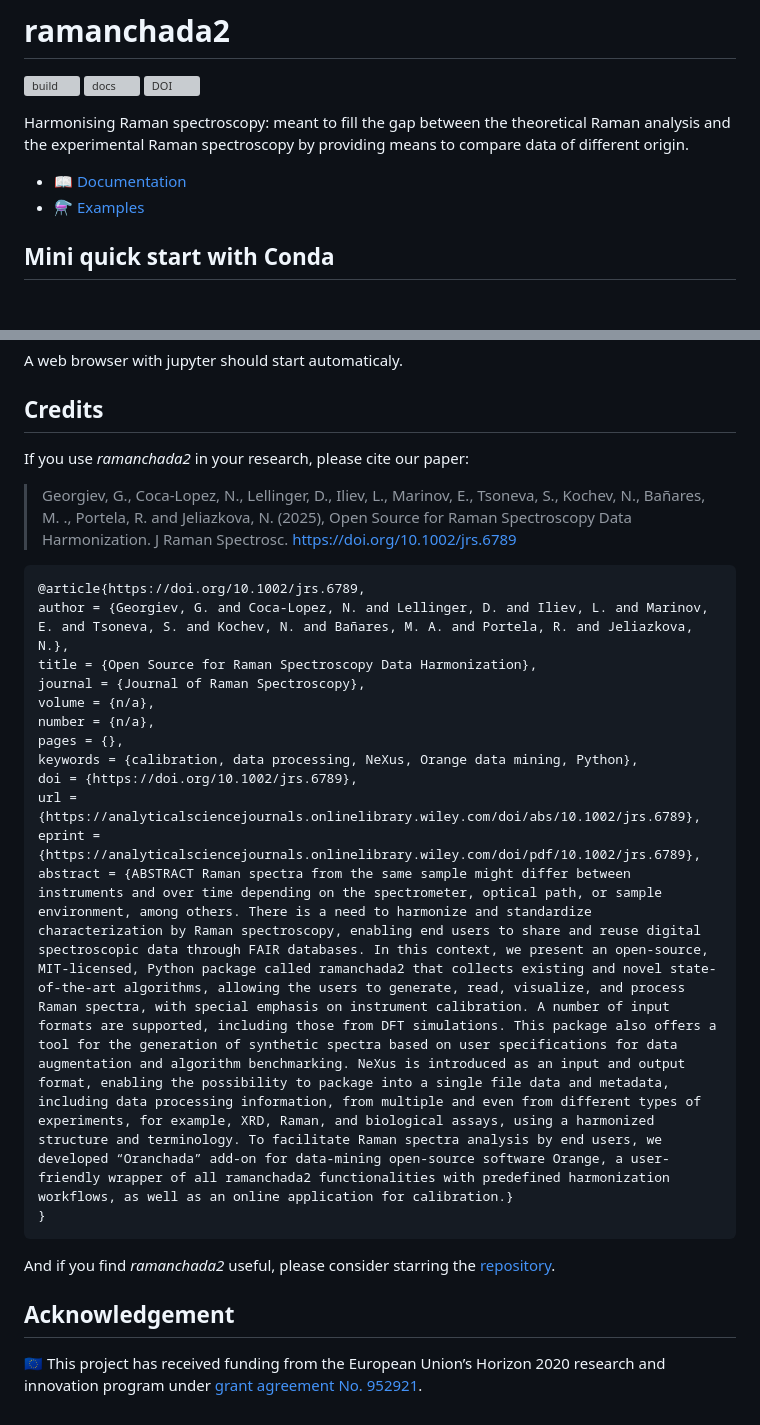
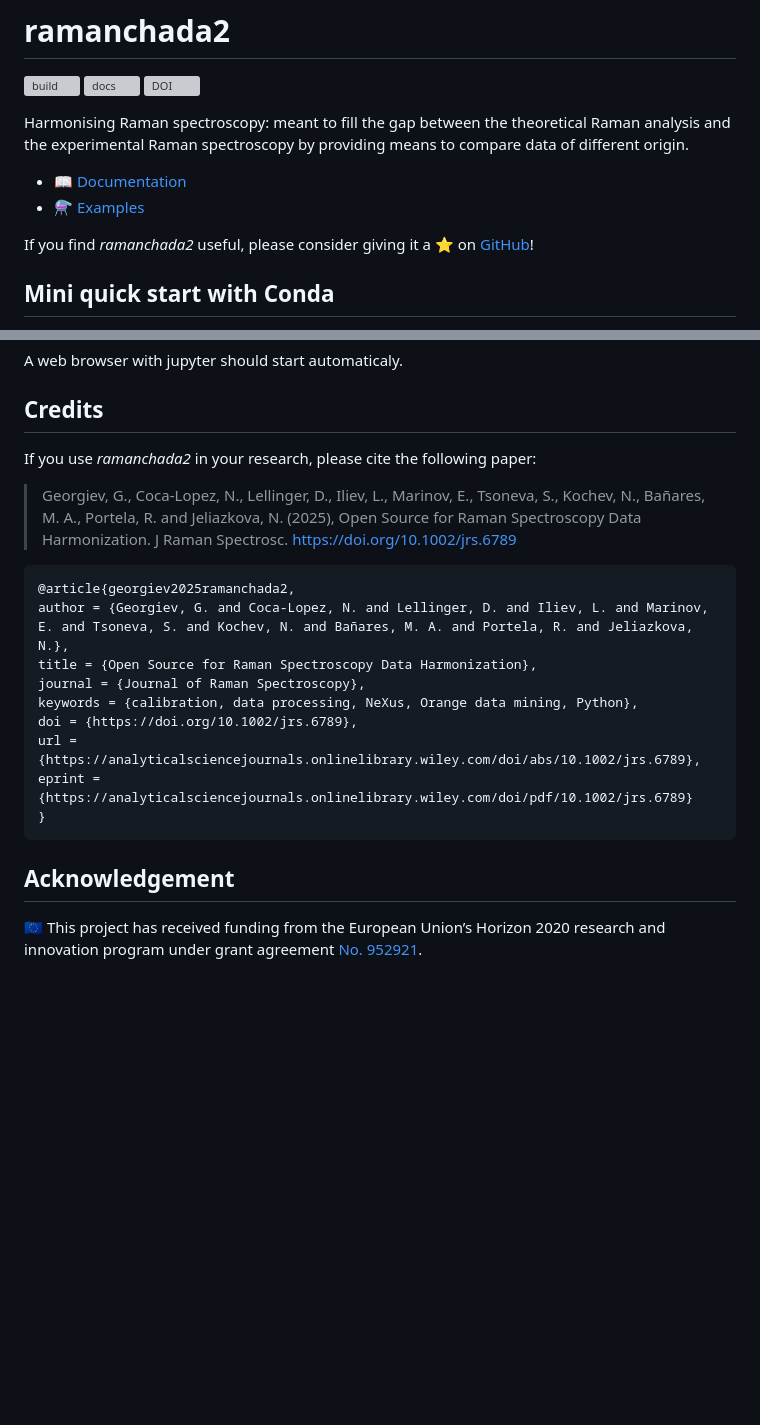
Before and after one commit to h2020charisma/ramanchada2, a Markdown page: README.md, 2 parts joined by grey strips. Drawn GitHub-style; blank space fills up the shorter version; grey boxes are pictures that could not be loaded.

Commit message:
readme: slight improvements

````diff
--- a/README.md
+++ b/README.md
@@ -9,6 +9,7 @@ Harmonising Raman spectroscopy: meant to fill the gap between the theoretical Ra
 - 📖 [Documentation](https://h2020charisma.github.io/ramanchada2/ramanchada2.html)
 - ⚗️ [Examples](https://github.com/h2020charisma/ramanchada2/tree/main/examples)
 
+If you find *ramanchada2* useful, please consider giving it a ⭐ on [GitHub](https://github.com/h2020charisma/ramanchada2)!
 
 ## Mini quick start with Conda
 
@@ -81,28 +82,22 @@ A web browser with jupyter should start automaticaly.
 
 ## Credits
 
-If you use *ramanchada2* in your research, please cite our paper:
+If you use *ramanchada2* in your research, please cite the following paper:
 
-> Georgiev, G., Coca-Lopez, N., Lellinger, D., Iliev, L., Marinov, E., Tsoneva, S., Kochev, N., Bañares, M. ., Portela, R. and Jeliazkova, N. (2025), Open Source for Raman Spectroscopy Data Harmonization. J Raman Spectrosc. https://doi.org/10.1002/jrs.6789
+> Georgiev, G., Coca-Lopez, N., Lellinger, D., Iliev, L., Marinov, E., Tsoneva, S., Kochev, N., Bañares, M. A., Portela, R. and Jeliazkova, N. (2025), Open Source for Raman Spectroscopy Data Harmonization. J Raman Spectrosc. https://doi.org/10.1002/jrs.6789
 
 ```bibtex
-@article{https://doi.org/10.1002/jrs.6789,
+@article{georgiev2025ramanchada2,
 author = {Georgiev, G. and Coca-Lopez, N. and Lellinger, D. and Iliev, L. and Marinov, E. and Tsoneva, S. and Kochev, N. and Bañares, M. A. and Portela, R. and Jeliazkova, N.},
 title = {Open Source for Raman Spectroscopy Data Harmonization},
 journal = {Journal of Raman Spectroscopy},
-volume = {n/a},
-number = {n/a},
-pages = {},
 keywords = {calibration, data processing, NeXus, Orange data mining, Python},
 doi = {https://doi.org/10.1002/jrs.6789},
 url = {https://analyticalsciencejournals.onlinelibrary.wiley.com/doi/abs/10.1002/jrs.6789},
-eprint = {https://analyticalsciencejournals.onlinelibrary.wiley.com/doi/pdf/10.1002/jrs.6789},
-abstract = {ABSTRACT Raman spectra from the same sample might differ between instruments and over time depending on the spectrometer, optical path, or sample environment, among others. There is a need to harmonize and standardize characterization by Raman spectroscopy, enabling end users to share and reuse digital spectroscopic data through FAIR databases. In this context, we present an open-source, MIT-licensed, Python package called ramanchada2 that collects existing and novel state-of-the-art algorithms, allowing the users to generate, read, visualize, and process Raman spectra, with special emphasis on instrument calibration. A number of input formats are supported, including those from DFT simulations. This package also offers a tool for the generation of synthetic spectra based on user specifications for data augmentation and algorithm benchmarking. NeXus is introduced as an input and output format, enabling the possibility to package into a single file data and metadata, including data processing information, from multiple and even from different types of experiments, for example, XRD, Raman, and biological assays, using a harmonized structure and terminology. To facilitate Raman spectra analysis by end users, we developed “Oranchada” add-on for data-mining open-source software Orange, a user-friendly wrapper of all ramanchada2 functionalities with predefined harmonization workflows, as well as an online application for calibration.}
+eprint = {https://analyticalsciencejournals.onlinelibrary.wiley.com/doi/pdf/10.1002/jrs.6789}
 }
 ```
 
-And if you find *ramanchada2* useful, please consider starring the [repository](https://github.com/h2020charisma/ramanchada2).
-
 ## Acknowledgement
 
-🇪🇺 This project has received funding from the European Union’s Horizon 2020 research and innovation program under [grant agreement No. 952921](https://cordis.europa.eu/project/id/952921).
+🇪🇺 This project has received funding from the European Union’s Horizon 2020 research and innovation program under grant agreement [No. 952921](https://cordis.europa.eu/project/id/952921).
````
